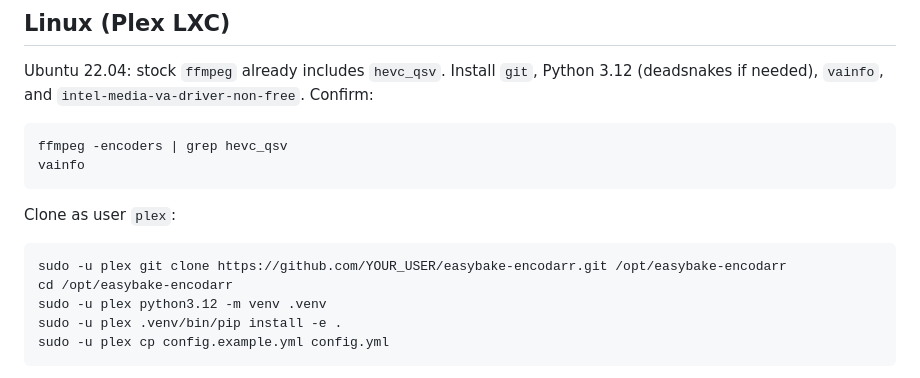
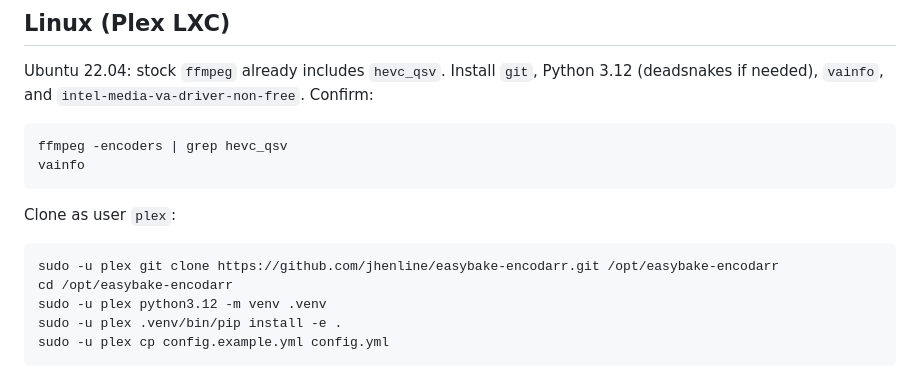
Before and after one commit to jhenline/easybake-encodarr, a Markdown page: README.md, the part around the change. GitHub-like rendering.

Commit message:
Point the LXC clone example at the new GitHub repo.
Co-authored-by: Cursor <cursoragent@cursor.com>

````diff
--- a/README.md
+++ b/README.md
@@ -43,7 +43,7 @@ vainfo
 Clone as user `plex`:
 
 ```bash
-sudo -u plex git clone https://github.com/YOUR_USER/easybake-encodarr.git /opt/easybake-encodarr
+sudo -u plex git clone https://github.com/jhenline/easybake-encodarr.git /opt/easybake-encodarr
 cd /opt/easybake-encodarr
 sudo -u plex python3.12 -m venv .venv
 sudo -u plex .venv/bin/pip install -e .
````
